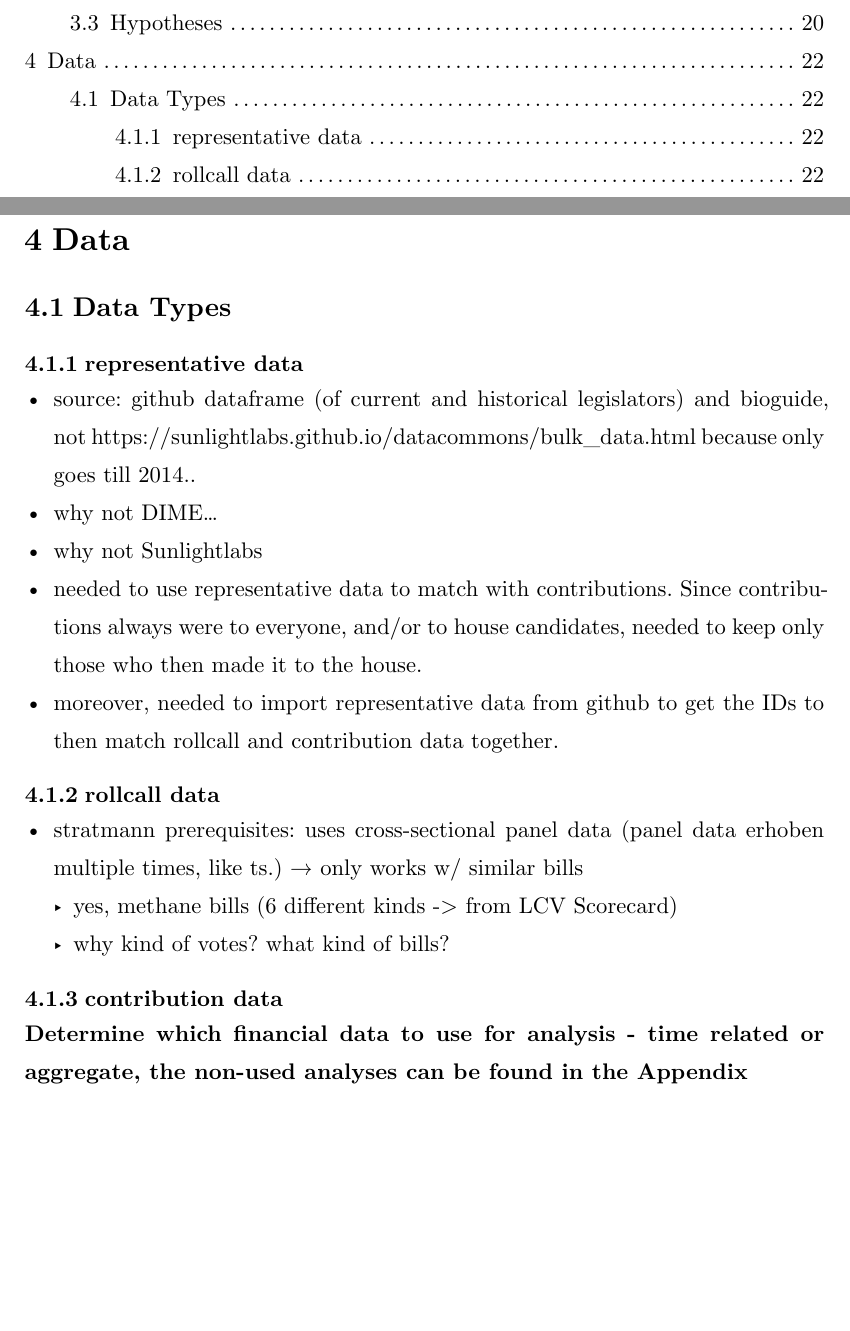
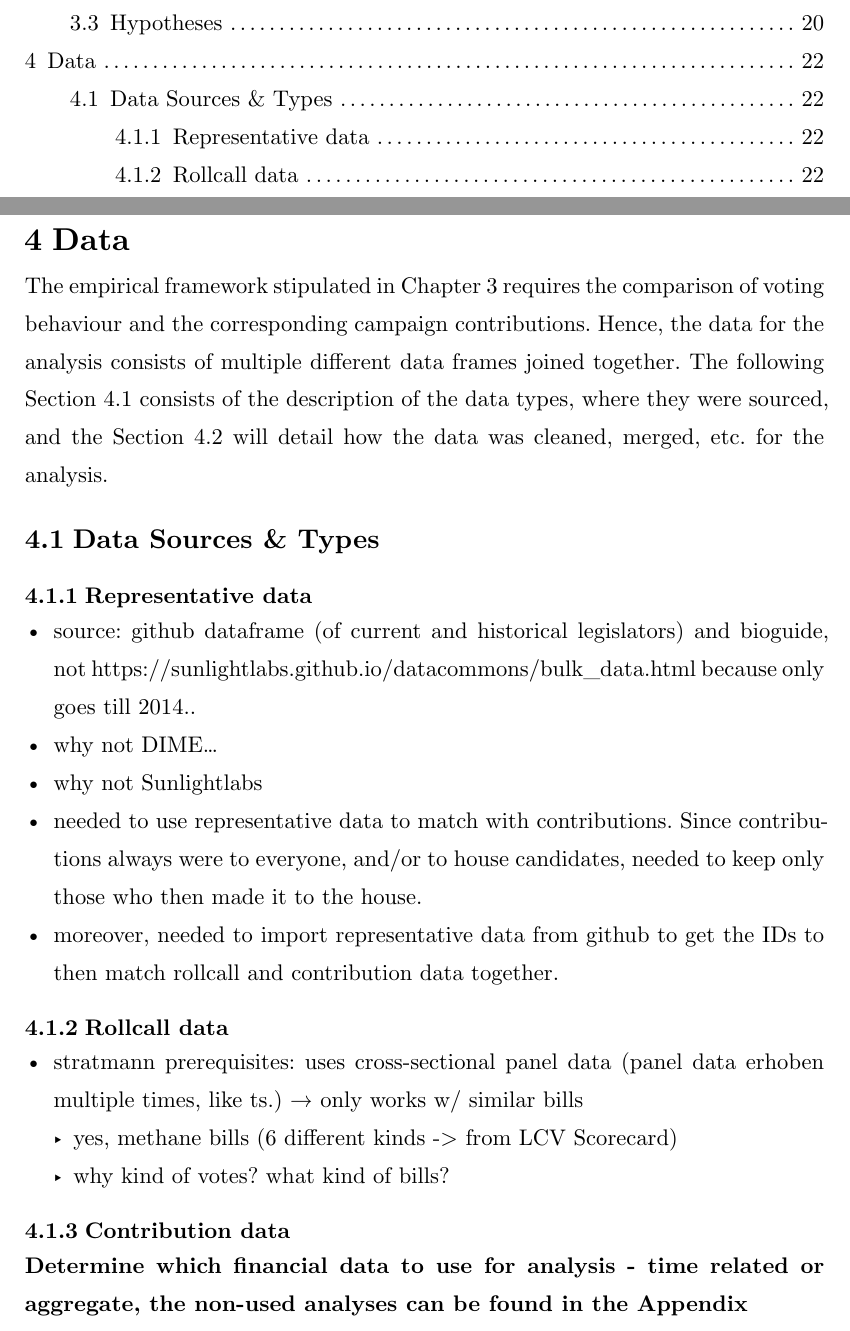
Before and after one commit to minnaheim/contribution_vote_data, a Typst document (thesis/template-typst/thesis.typ): two parts of pages 6 and 22 of 41, joined at a grey line, cut so that both start at the same text, the shorter picture padded with empty space. Compiled offline with Typst 0.15.

Commit message:
data beginning

```diff
--- a/thesis/template-typst/thesis.typ
+++ b/thesis/template-typst/thesis.typ
@@ -498,8 +498,16 @@ from the congressional session before.
 
 #pagebreak()
 = Data
-== Data Types
-=== representative data
+
+The empirical framework stipulated in @research-design requires the comparison
+of voting behaviour and the corresponding campaign contributions. Hence, the
+data for the analysis consists of multiple different data frames joined
+together. The following @data-sources-types consists of the description of the
+data types, where they were sourced, and the @data-processing will detail how
+the data was cleaned, merged, etc. for the analysis.
+
+== Data Sources & Types <data-sources-types>
+=== Representative data <rep-data>
 - source: github dataframe (of current and historical legislators) and bioguide,
   not https://sunlightlabs.github.io/datacommons/bulk_data.html because only goes
   till 2014..
```
Also changed, not shown: thesis/template-typst/thesis.typ (8 more changed lines).
